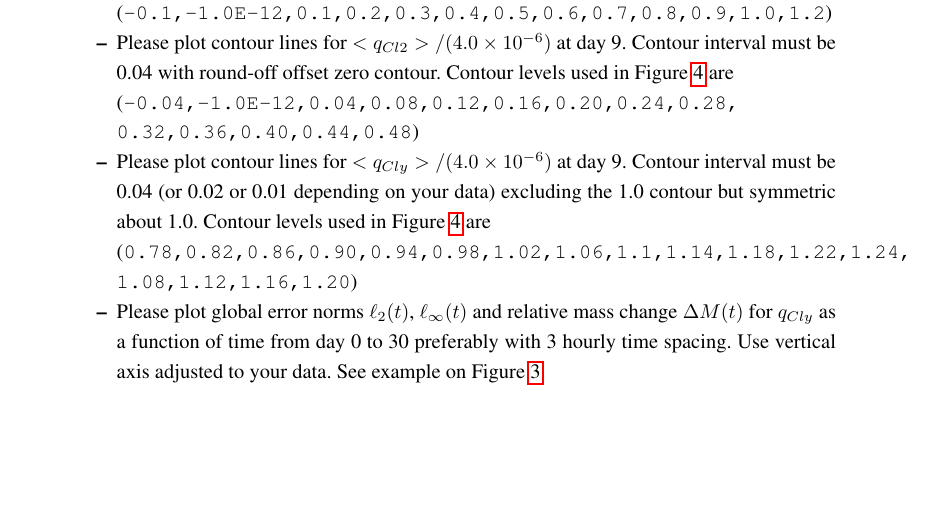
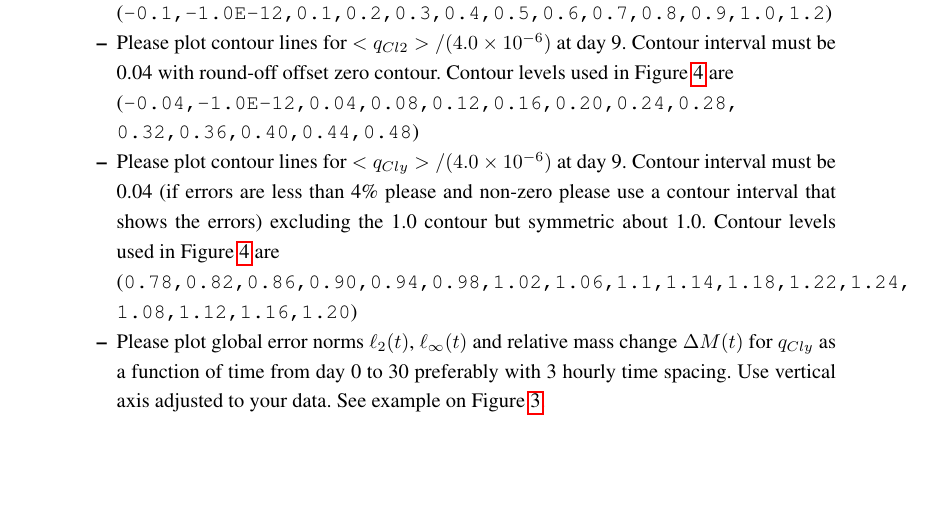
Before and after one commit to ClimateGlobalChange/DCMIP2016, a LaTeX document (DCMIP2016-TestCaseDocument_v1.tex): part of page 16 of 46, cut so that both start at the same text. Compiled offline with pdfLaTeX.

Commit message:
reword contour level instruction

```diff
--- a/DCMIP2016-TestCaseDocument_v1.tex
+++ b/DCMIP2016-TestCaseDocument_v1.tex
@@ -572,7 +572,7 @@ Note that if the physics-dynamics coupling procedure breaks $Cl_y$ conservation
 \item Please plot contour lines for $<q_{Cl2}>/(4.0\times 10^{-6})$ at day 9. Contour interval must be 0.04 with round-off offset zero contour.  Contour levels used in Figure \ref{fig:terminator-2d-se} are\\
 (\verb+-0.04,-1.0E-12,0.04,0.08,0.12,0.16,0.20,0.24,0.28,+\\
 \verb+0.32,0.36,0.40,0.44,0.48+)
-\item Please plot contour lines for $<q_{Cly}>/(4.0\times 10^{-6})$ at day 9. Contour interval must be 0.04 (or 0.02 or 0.01 depending on your data) excluding the 1.0 contour but symmetric about 1.0. Contour levels used in Figure \ref{fig:terminator-2d-se} are\\
+\item Please plot contour lines for $<q_{Cly}>/(4.0\times 10^{-6})$ at day 9. Contour interval must be 0.04 (if errors are less than 4\% please and non-zero please use a contour interval that shows the errors) excluding the 1.0 contour but symmetric about 1.0. Contour levels used in Figure \ref{fig:terminator-2d-se} are\\
 (\verb+0.78,0.82,0.86,0.90,0.94,0.98,1.02,1.06,1.1,1.14,1.18,1.22,1.24,+
 \verb+1.08,1.12,1.16,1.20+)
 \item Please plot global error norms $\ell_2(t)$, $\ell_\infty(t)$ and relative mass change $\Delta M(t)$ for $q_{Cly}$ as a function of time from day 0 to 30 preferably with 3 hourly time spacing. Use vertical axis adjusted to your data. See example on Figure \ref{fig:terminator-diags}.
```
Also changed, not shown: DCMIP2016-TestCaseDocument_v1.pdf.
